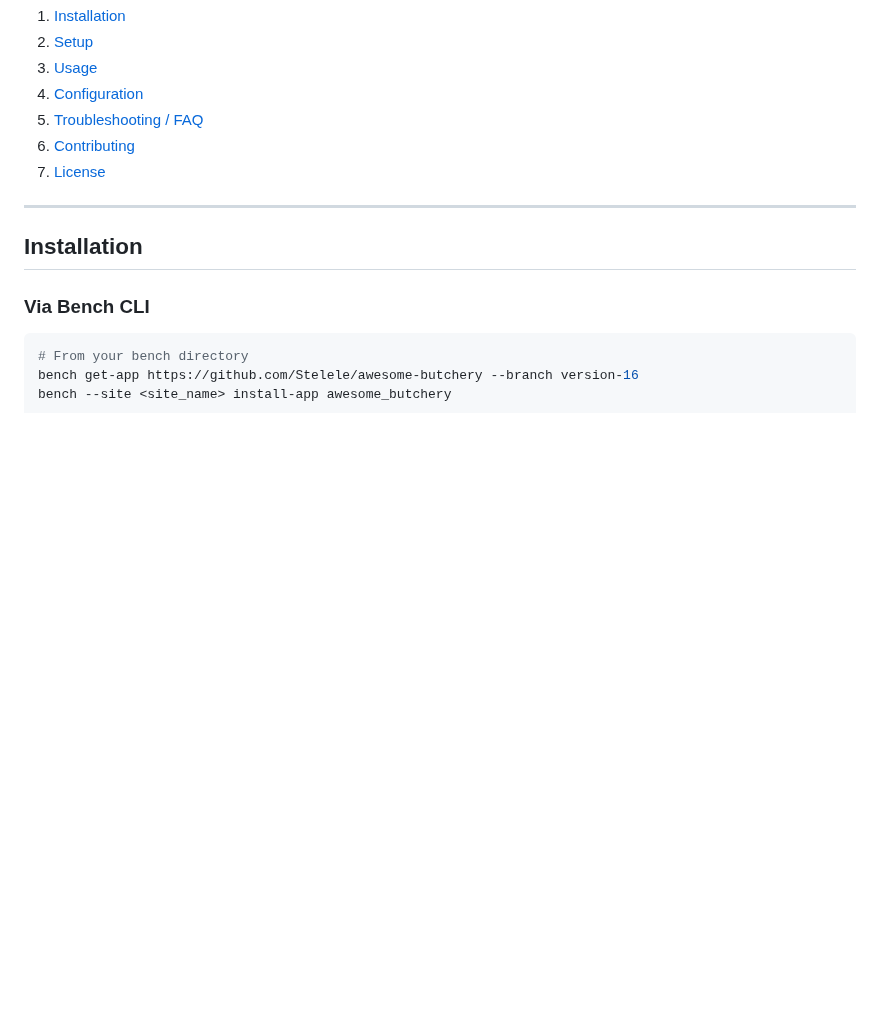
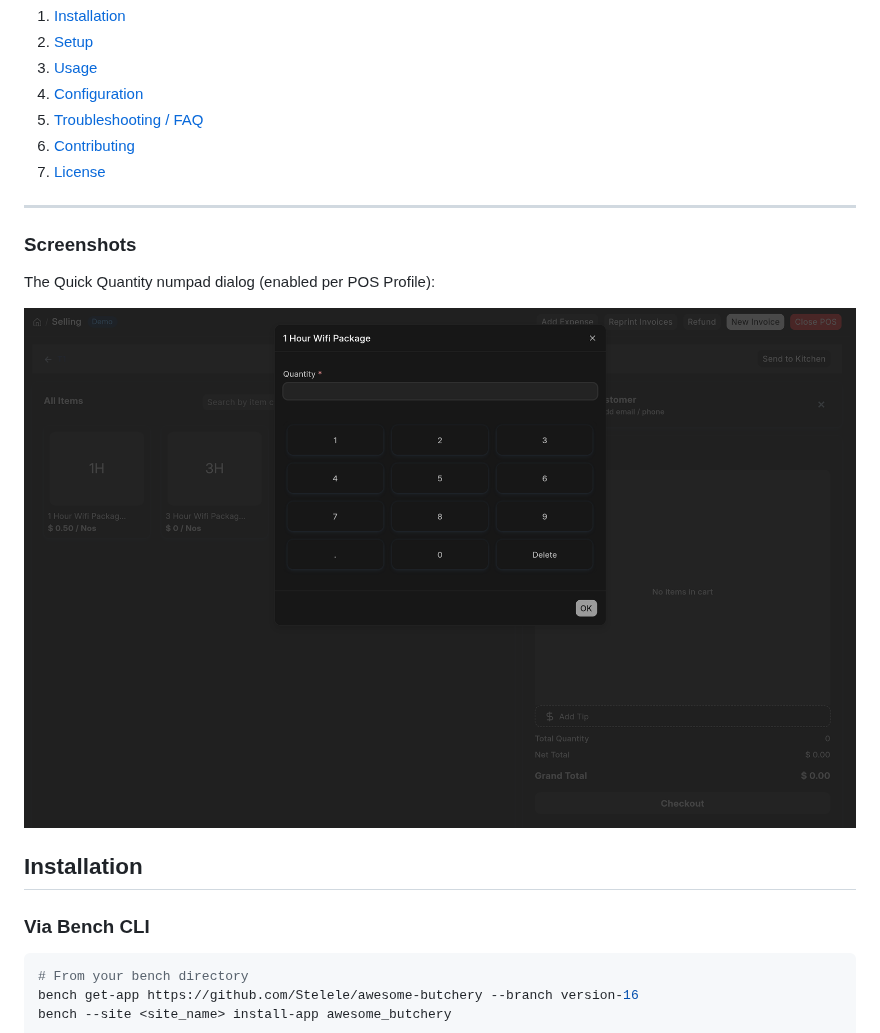
Before and after one commit to Stelele/awesome-butchery, a Markdown page: README.md, the part around the change. GitHub-like rendering; pictures changed too: docs/images/quantity-dialog.png (added); blank space fills up the shorter version.

Commit message:
docs: add screenshots captured from a live bench

```diff
--- a/README.md
+++ b/README.md
@@ -21,6 +21,12 @@
 7. [License](#license)
 
 ---
+
+### Screenshots
+
+The Quick Quantity numpad dialog (enabled per POS Profile):
+
+![Quick Quantity dialog](docs/images/quantity-dialog.png)
 
 ## Installation
 
```
